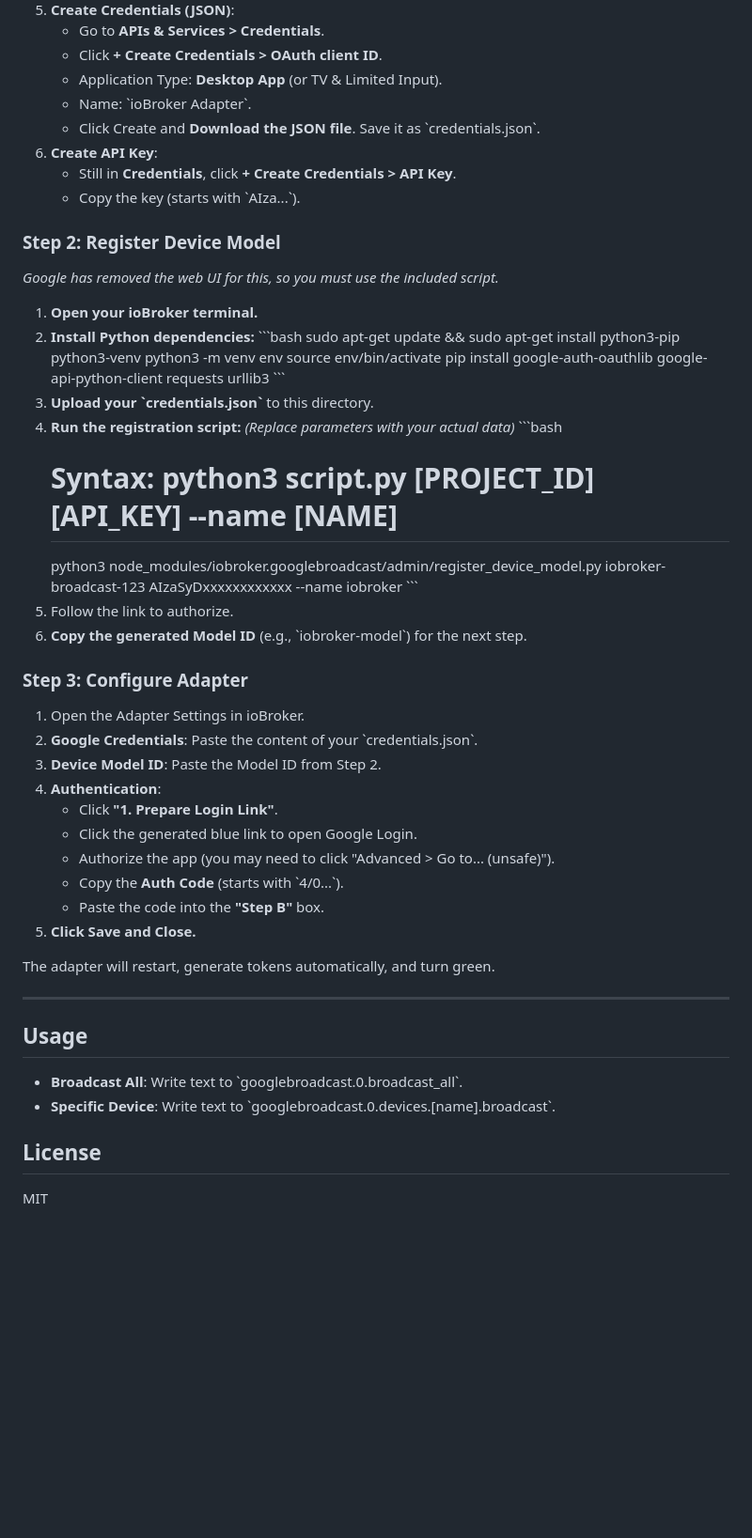
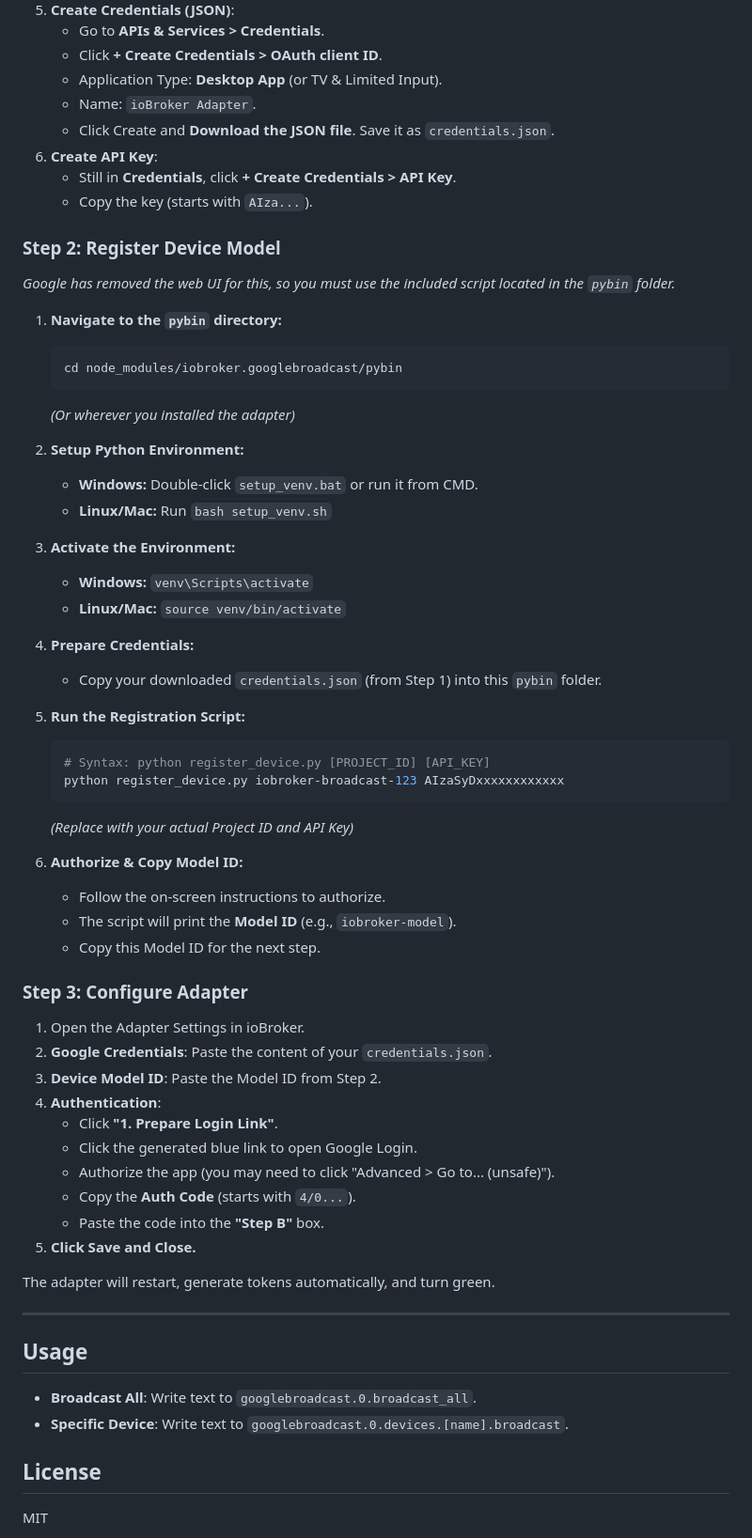
Before and after one commit to GreatSUN/ioBroker.googlebroadcast, a Markdown page: README.md, the part around the change printed below. Shown: that part at 94% size. Drawn GitHub-style; blank space fills up the shorter version.

Commit message:
implemented proper documentation and setup scripts for the python registration scripts

````diff
--- a/README.md
+++ b/README.md
@@ -31,42 +31,53 @@ This adapter allows you to send commands like "Dinner is ready" or "The washing
     * Go to **APIs & Services > Credentials**.
     * Click **+ Create Credentials > OAuth client ID**.
     * Application Type: **Desktop App** (or TV & Limited Input).
-    * Name: \`ioBroker Adapter\`.
-    * Click Create and **Download the JSON file**. Save it as \`credentials.json\`.
+    * Name: `ioBroker Adapter`.
+    * Click Create and **Download the JSON file**. Save it as `credentials.json`.
 6.  **Create API Key**:
     * Still in **Credentials**, click **+ Create Credentials > API Key**.
-    * Copy the key (starts with \`AIza...\`).
+    * Copy the key (starts with `AIza...`).
 
 ### Step 2: Register Device Model
-*Google has removed the web UI for this, so you must use the included script.*
+*Google has removed the web UI for this, so you must use the included script located in the `pybin` folder.*
 
-1.  **Open your ioBroker terminal.**
-2.  **Install Python dependencies:**
-    \`\`\`bash
-    sudo apt-get update && sudo apt-get install python3-pip python3-venv
-    python3 -m venv env
-    source env/bin/activate
-    pip install google-auth-oauthlib google-api-python-client requests urllib3
-    \`\`\`
-3.  **Upload your \`credentials.json\`** to this directory.
-4.  **Run the registration script:**
-    *(Replace parameters with your actual data)*
-    \`\`\`bash
-    # Syntax: python3 script.py [PROJECT_ID] [API_KEY] --name [NAME]
-    python3 node_modules/iobroker.googlebroadcast/admin/register_device_model.py iobroker-broadcast-123 AIzaSyDxxxxxxxxxxxx --name iobroker
-    \`\`\`
-5.  Follow the link to authorize.
-6.  **Copy the generated Model ID** (e.g., \`iobroker-model\`) for the next step.
+1.  **Navigate to the `pybin` directory:**
+    ```bash
+    cd node_modules/iobroker.googlebroadcast/pybin
+    ```
+    *(Or wherever you installed the adapter)*
+
+2.  **Setup Python Environment:**
+    *   **Windows:** Double-click `setup_venv.bat` or run it from CMD.
+    *   **Linux/Mac:** Run `bash setup_venv.sh`
+
+3.  **Activate the Environment:**
+    *   **Windows:** `venv\Scripts\activate`
+    *   **Linux/Mac:** `source venv/bin/activate`
+
+4.  **Prepare Credentials:**
+    *   Copy your downloaded `credentials.json` (from Step 1) into this `pybin` folder.
+
+5.  **Run the Registration Script:**
+    ```bash
+    # Syntax: python register_device.py [PROJECT_ID] [API_KEY]
+    python register_device.py iobroker-broadcast-123 AIzaSyDxxxxxxxxxxxx
+    ```
+    *(Replace with your actual Project ID and API Key)*
+
+6.  **Authorize & Copy Model ID:**
+    *   Follow the on-screen instructions to authorize.
+    *   The script will print the **Model ID** (e.g., `iobroker-model`).
+    *   Copy this Model ID for the next step.
 
 ### Step 3: Configure Adapter
 1.  Open the Adapter Settings in ioBroker.
-2.  **Google Credentials**: Paste the content of your \`credentials.json\`.
+2.  **Google Credentials**: Paste the content of your `credentials.json`.
 3.  **Device Model ID**: Paste the Model ID from Step 2.
 4.  **Authentication**:
     * Click **"1. Prepare Login Link"**.
     * Click the generated blue link to open Google Login.
     * Authorize the app (you may need to click "Advanced > Go to... (unsafe)").
-    * Copy the **Auth Code** (starts with \`4/0...\`).
+    * Copy the **Auth Code** (starts with `4/0...`).
     * Paste the code into the **"Step B"** box.
 5.  **Click Save and Close.**
 
@@ -75,8 +86,8 @@ The adapter will restart, generate tokens automatically, and turn green.
 ---
 
 ## Usage
-* **Broadcast All**: Write text to \`googlebroadcast.0.broadcast_all\`.
-* **Specific Device**: Write text to \`googlebroadcast.0.devices.[name].broadcast\`.
+* **Broadcast All**: Write text to `googlebroadcast.0.broadcast_all`.
+* **Specific Device**: Write text to `googlebroadcast.0.devices.[name].broadcast`.
 
 ## License
 MIT
````
Also changed, not shown: other parts of README.md (+1 -1 lines).
